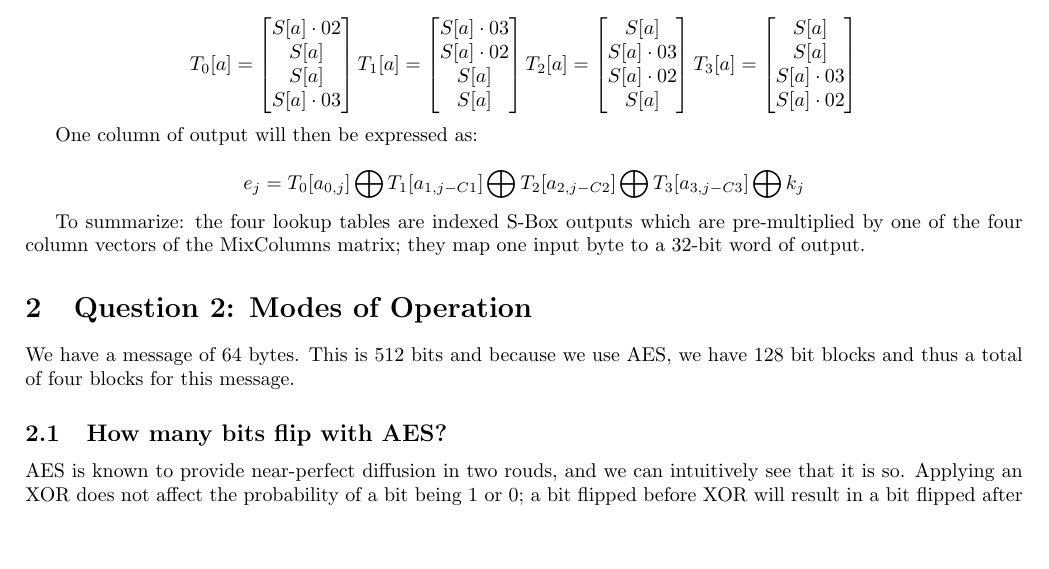
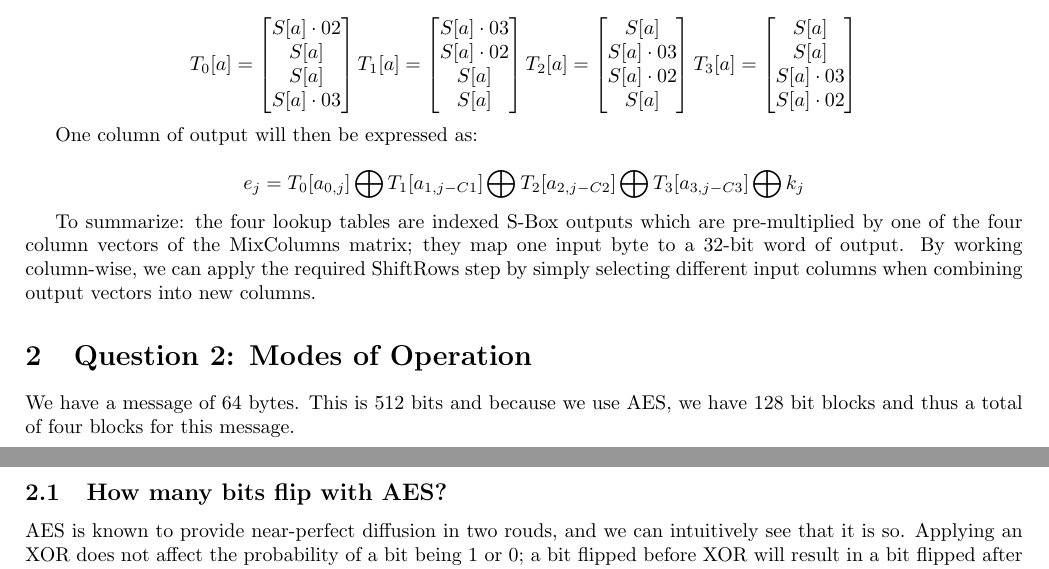
Before and after one commit to ToasterNL/Crypto_Homework, a LaTeX problem sheet (week3/homework_3.tex): part of page 1 of 3 before the commit and two parts of pages 1 and 2 of 3 after it, the two joined at a grey line, cut so that both start at the same text, the shorter picture padded with empty space. Compiled offline with pdfLaTeX.

Commit message:
How ShiftRows works

```diff
--- a/week3/homework_3.tex
+++ b/week3/homework_3.tex
@@ -239,6 +239,7 @@ k_{j}
 \]
 
 To summarize: the four lookup tables are indexed S-Box outputs which are pre-multiplied by one of the four column vectors of the MixColumns matrix; they map one input byte to a 32-bit word of output.
+By working column-wise, we can apply the required ShiftRows step by simply selecting different input columns when combining output vectors into new columns.
 
 %The SubBytes-step substitutes these values with the values in the S-Box.
 %This S-Box can itself be viewed a lookup-table; it has a mapping for all possible byte values.
```
